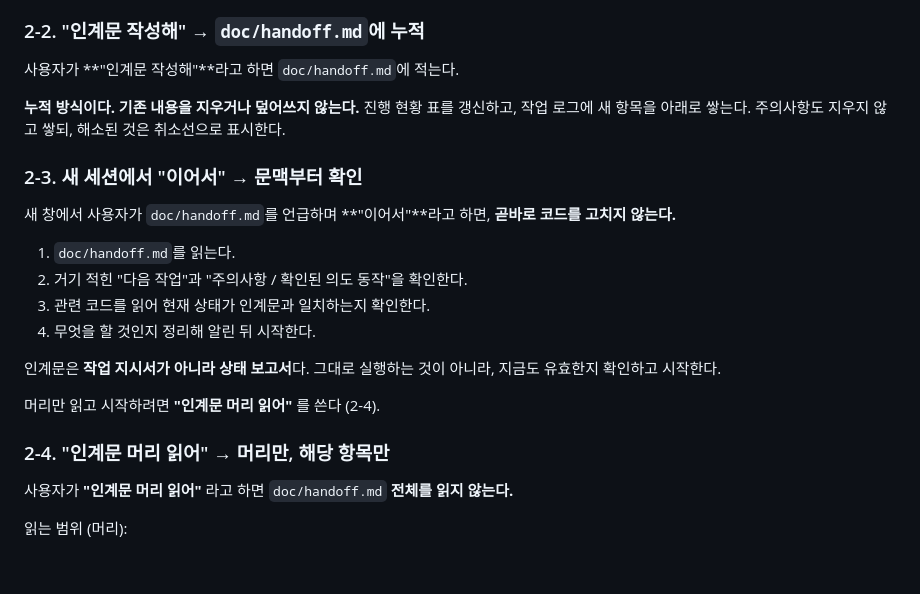
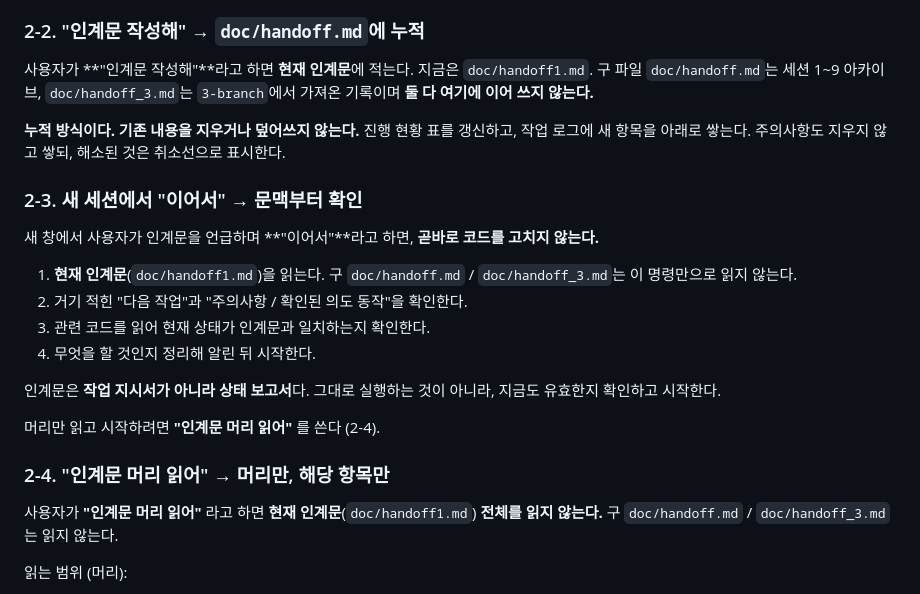
Before and after one commit to gimsansan/chongyeon-0708, a Markdown page: CLAUDE.md, the part around the change. Drawn GitHub-style; blank space fills up the shorter version.

```diff
--- a/CLAUDE.md
+++ b/CLAUDE.md
@@ -48,7 +48,9 @@ doc/conversation_3.md            ← 세션 3
 
 ### 2-2. "인계문 작성해" → `doc/handoff.md`에 누적
 
-사용자가 **"인계문 작성해"**라고 하면 `doc/handoff.md`에 적는다.
+사용자가 **"인계문 작성해"**라고 하면 **현재 인계문**에 적는다.
+지금은 `doc/handoff1.md`. 구 파일 `doc/handoff.md`는 세션 1~9 아카이브,
+`doc/handoff_3.md`는 `3-branch`에서 가져온 기록이며 **둘 다 여기에 이어 쓰지 않는다.**
 
 **누적 방식이다. 기존 내용을 지우거나 덮어쓰지 않는다.**
 진행 현황 표를 갱신하고, 작업 로그에 새 항목을 아래로 쌓는다.
@@ -56,10 +58,10 @@ doc/conversation_3.md            ← 세션 3
 
 ### 2-3. 새 세션에서 "이어서" → 문맥부터 확인
 
-새 창에서 사용자가 `doc/handoff.md`를 언급하며 **"이어서"**라고 하면,
+새 창에서 사용자가 인계문을 언급하며 **"이어서"**라고 하면,
 **곧바로 코드를 고치지 않는다.**
 
-1. `doc/handoff.md`를 읽는다.
+1. **현재 인계문**(`doc/handoff1.md`)을 읽는다. 구 `doc/handoff.md` / `doc/handoff_3.md`는 이 명령만으로 읽지 않는다.
 2. 거기 적힌 "다음 작업"과 "주의사항 / 확인된 의도 동작"을 확인한다.
 3. 관련 코드를 읽어 현재 상태가 인계문과 일치하는지 확인한다.
 4. 무엇을 할 것인지 정리해 알린 뒤 시작한다.
@@ -71,7 +73,8 @@ doc/conversation_3.md            ← 세션 3
 
 ### 2-4. "인계문 머리 읽어" → 머리만, 해당 항목만
 
-사용자가 **"인계문 머리 읽어"** 라고 하면 `doc/handoff.md` **전체를 읽지 않는다.**
+사용자가 **"인계문 머리 읽어"** 라고 하면 **현재 인계문**(`doc/handoff1.md`) **전체를 읽지 않는다.**
+구 `doc/handoff.md` / `doc/handoff_3.md`는 읽지 않는다.
 
 읽는 범위 (머리):
 - 문서 맨 위 현황 문단
```
Also changed, not shown: doc/handoff1.md (added, +167 -0 lines).
